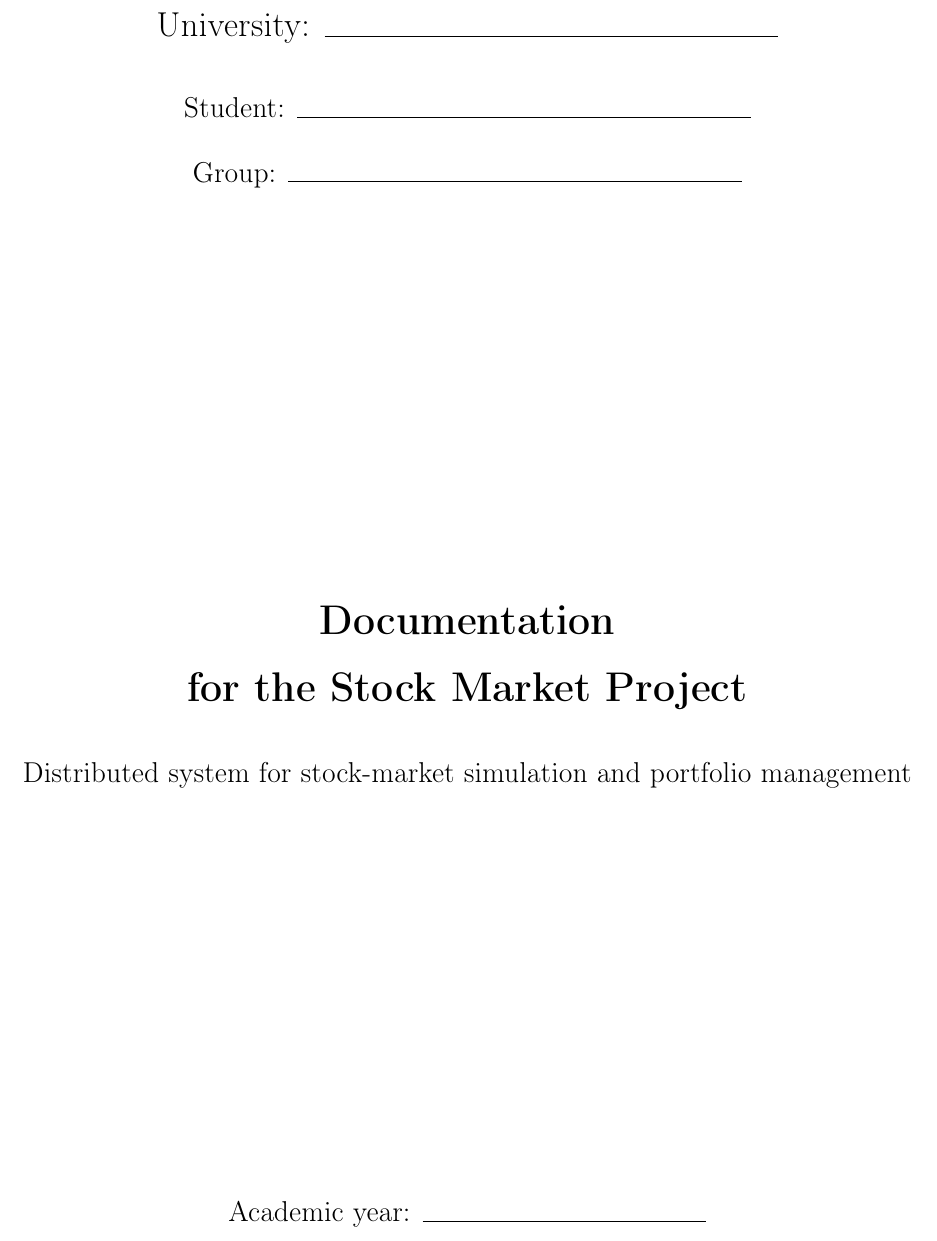
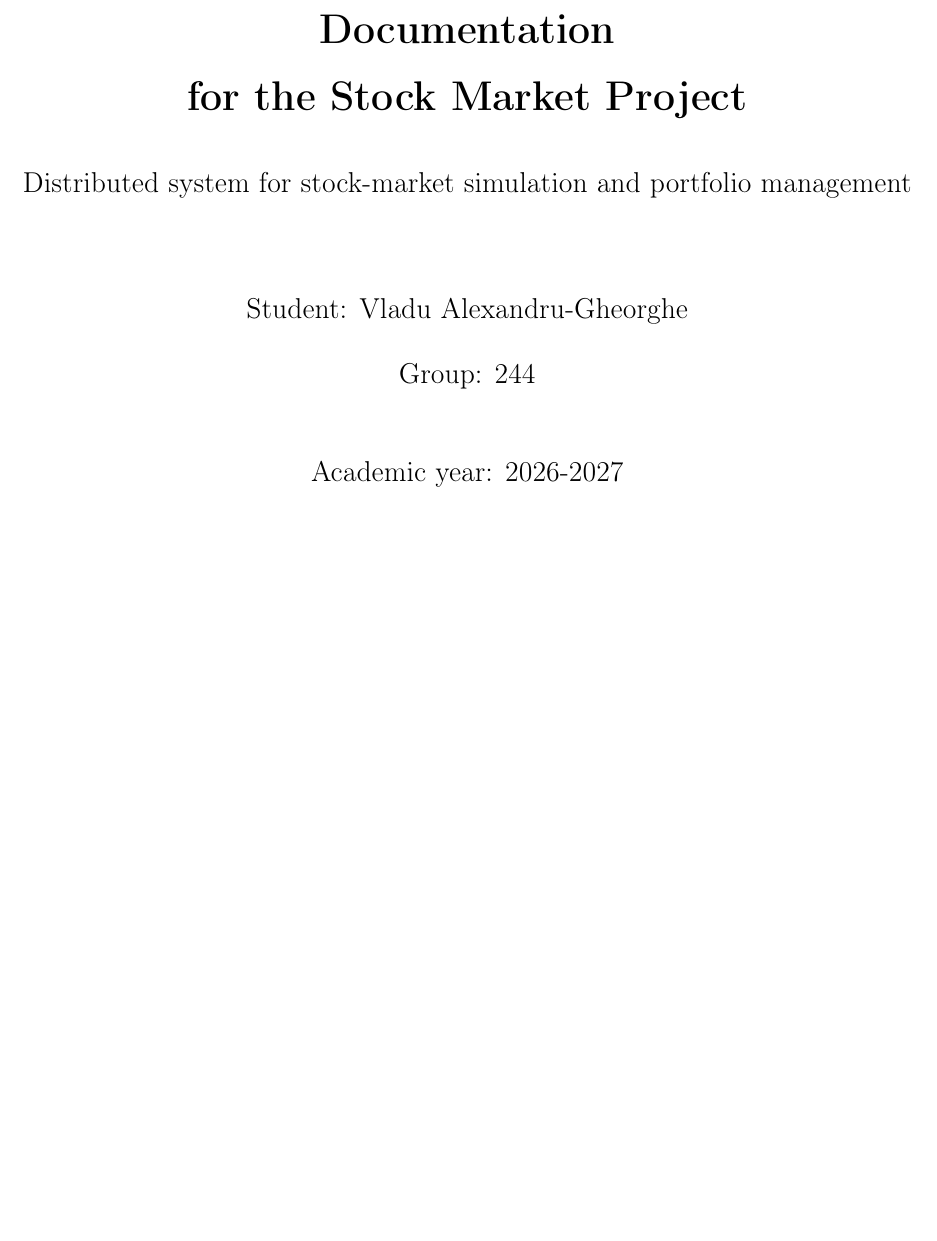
Before and after one commit to alexvladu/distributed-java, a LaTeX document (stock-market-project/docs/documentation_en.tex): part of page 1 of 11, cut at the place of the change, the shorter picture padded with empty space. Compiled offline with pdfLaTeX.

Commit message:
update doc

```diff
--- a/stock-market-project/docs/documentation_en.tex
+++ b/stock-market-project/docs/documentation_en.tex
@@ -32,20 +32,23 @@
 
 \begin{titlepage}
 \centering
-\vspace*{1.5cm}
-{\Large University: \rule{8cm}{0.4pt}\par}
-\vspace{0.7cm}
-{\large Student: \rule{8cm}{0.4pt}\par}
-\vspace{0.4cm}
-{\large Group: \rule{8cm}{0.4pt}\par}
-\vfill
+\vspace*{\fill}
+
 {\LARGE\bfseries Documentation\\[0.3cm]
 for the Stock Market Project\par}
+
 \vspace{0.7cm}
 {\large Distributed system for stock-market simulation and portfolio management\par}
-\vfill
-{\large Academic year: \rule{5cm}{0.4pt}\par}
+
+\vspace{1.5cm}
+{\large Student: Vladu Alexandru-Gheorghe\par}
+\vspace{0.4cm}
+{\large Group: 244\par}
+
 \vspace{1cm}
+{\large Academic year: 2026-2027\par}
+
+\vspace*{\fill}
 \end{titlepage}
 
 \tableofcontents
```
Also changed, not shown: stock-market-project/docs/documentation_en.tex (13 more changed lines).
